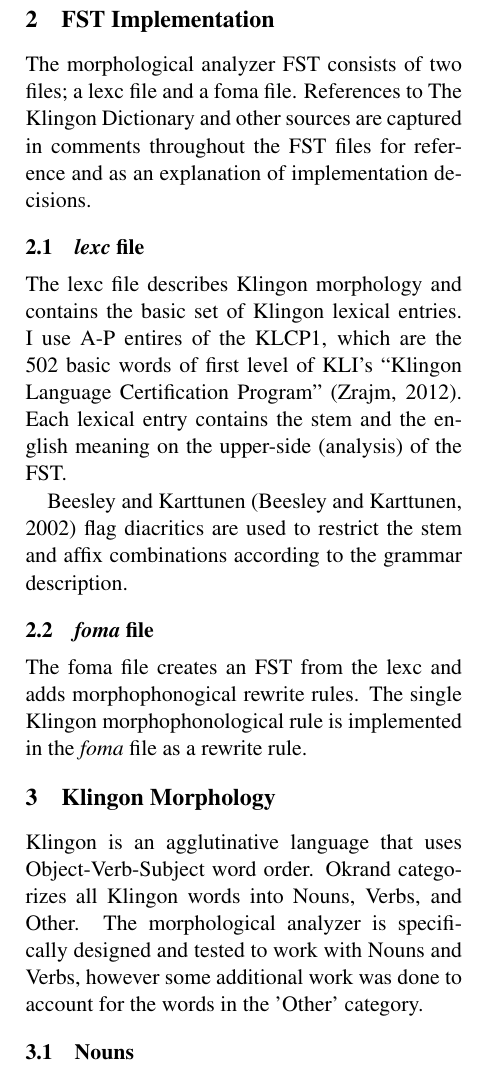
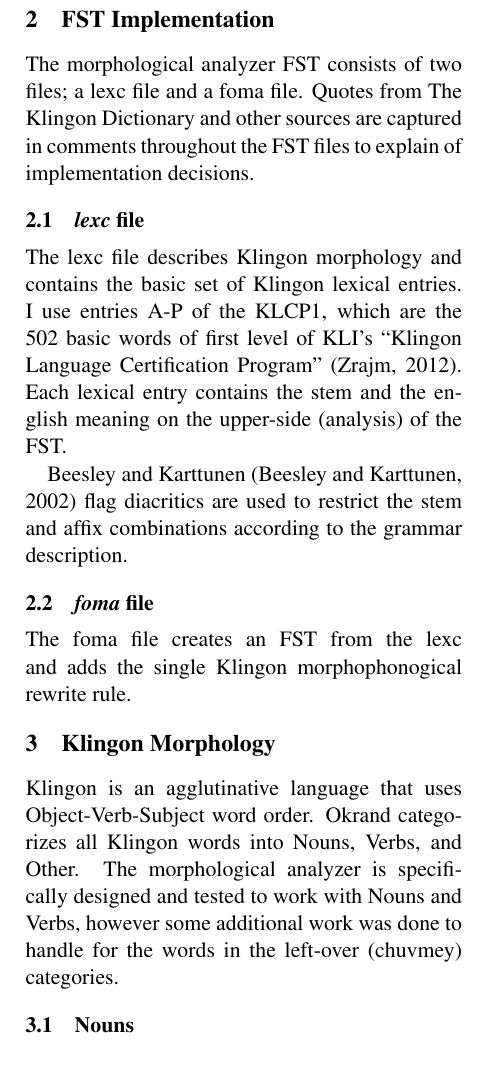
Before and after one commit to mattbocosoft/klingon-morphological-analyzer, a LaTeX paper (Project Description/Latex/Klingon Morphological Analyzer - Project Description - Matthew Thomas.tex): part of one column of page 1 of 6, cut so that both start at the same text. Compiled offline with pdfLaTeX.

Commit message:
[Project Description] Another round of edits

```diff
--- a/Project Description/Latex/Klingon Morphological Analyzer - Project Description - Matthew Thomas.tex
+++ b/Project Description/Latex/Klingon Morphological Analyzer - Project Description - Matthew Thomas.tex
@@ -52,21 +52,21 @@ The number of fluent Klingon speakers is not known, but has been estimated betwe
 
 \section{FST Implementation}
 
-The morphological analyzer FST consists of two files; a lexc file and a foma file. References to The Klingon Dictionary and other sources are captured in comments throughout the FST files for reference and as an explanation of implementation decisions.
+The morphological analyzer FST consists of two files; a lexc file and a foma file. Quotes from The Klingon Dictionary and other sources are captured in comments throughout the FST files to explain of implementation decisions.
 
 \subsection{\textit{lexc} file}
 
-The lexc file describes Klingon morphology and contains the basic set of Klingon lexical entries. I use A-P entires of the KLCP1, which are the 502 basic words of first level of KLI's ``Klingon Language Certification Program''~\cite{Zrajm:12}. Each lexical entry contains the stem and the english meaning on the upper-side (analysis) of the FST.
+The lexc file describes Klingon morphology and contains the basic set of Klingon lexical entries. I use entries A-P of the KLCP1, which are the 502 basic words of first level of KLI's ``Klingon Language Certification Program''~\cite{Zrajm:12}. Each lexical entry contains the stem and the english meaning on the upper-side (analysis) of the FST.
 
 Beesley and Karttunen~\shortcite{BeesleyKarttunen:02} flag diacritics are used to restrict the stem and affix combinations according to the grammar description.
 
 \subsection{\textit{foma} file}
 
-The foma file creates an FST from the lexc and adds morphophonogical rewrite rules. The single Klingon morphophonological rule is implemented in the \textit{foma} file as a rewrite rule.
+The foma file creates an FST from the lexc and adds the single Klingon morphophonogical rewrite rule.
 
 \section{Klingon Morphology}
 
-Klingon is an agglutinative language that uses Object-Verb-Subject word order. Okrand categorizes all Klingon words into Nouns, Verbs, and Other. The morphological analyzer is specifically designed and tested to work with Nouns and Verbs, however some additional work was done to account for the words in the 'Other' category.
+Klingon is an agglutinative language that uses Object-Verb-Subject word order. Okrand categorizes all Klingon words into Nouns, Verbs, and Other. The morphological analyzer is specifically designed and tested to work with Nouns and Verbs, however some additional work was done to handle for the words in the left-over (chuvmey) categories.
 
 \subsection {Nouns}
 
```
Also changed, not shown: Project Description/Latex/Klingon Morphological Analyzer - Project Description - Matthew Thomas.pdf, Project Description/Latex/Klingon Morphological Analyzer - Project Description - Matthew Thomas.tex (14 more changed lines), 2 other files.
